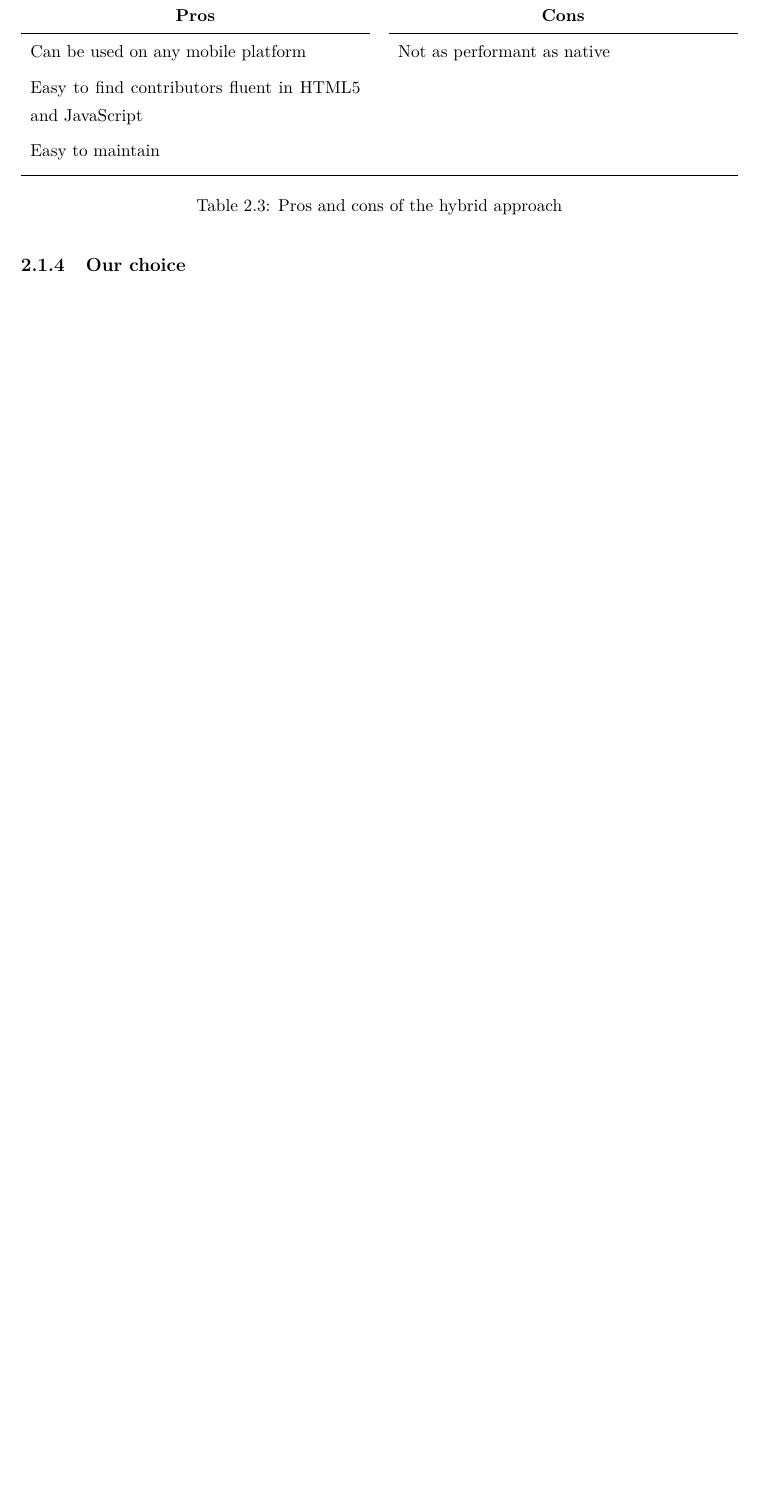
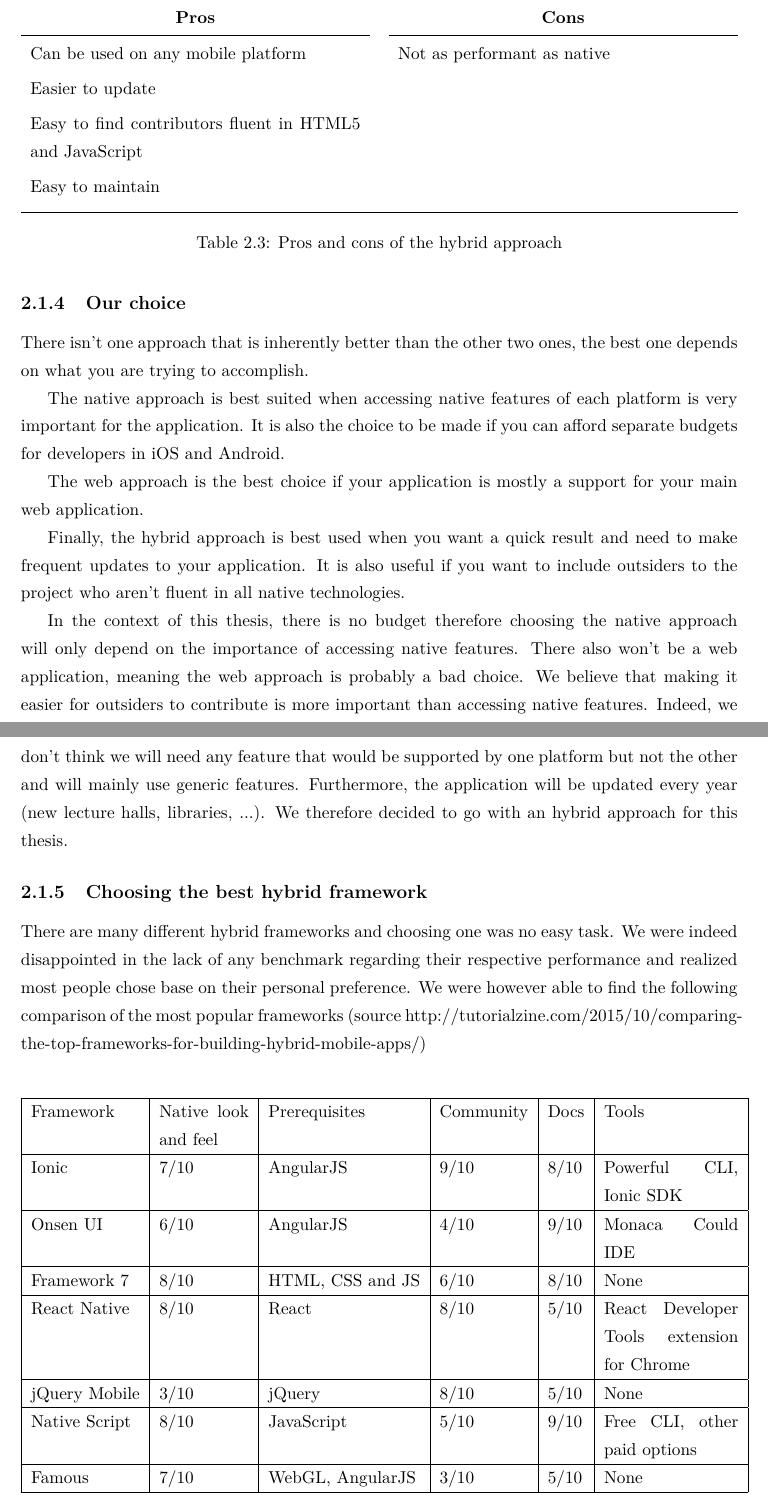
Before and after one commit to amoyaux/UCLCampus, a LaTeX thesis (Memoire_texte/thesis.tex): part of page 6 of 49 before the commit and two parts of pages 7 and 8 of 51 after it, the two joined at a grey line, cut so that both start at the same text, the shorter picture padded with empty space. Compiled offline with pdfLaTeX.

Commit message:
State of the art end

```diff
--- a/Memoire_texte/thesis.tex
+++ b/Memoire_texte/thesis.tex
@@ -18,6 +18,7 @@
 \usepackage{forest}
 \usepackage{caption}
 \usepackage{subcaption}
+\usepackage[english]{babel}
 \iffalse
 \usepackage{dirtytalk}
 \fi
@@ -218,6 +218,7 @@
 \\\cmidrule(r{3\tabcolsep}){1-1}\cmidrule(l{-\tabcolsep}){2-2}
 
 Can be used on any mobile platform\par
+Easier to update\par
 Easy to find contributors fluent in HTML5 and JavaScript\par
 Easy to maintain\par
 
@@ -234,6 +235,36 @@
 
 \subsection{Our choice}
 
+There isn't one approach that is inherently better than the other two ones, the best one depends on what you are trying to accomplish.
+
+The native approach is best suited when accessing native features of each platform is very important for the application. It is also the choice to be made if you can afford separate budgets for developers in iOS and Android.
+
+The web approach is the best choice if your application is mostly a support for your main web application.
+
+Finally, the hybrid approach is best used when you want a quick result and need to make frequent updates to your application. It is also useful if you want to include outsiders to the project who aren't fluent in all native technologies.
+
+
+In the context of this thesis, there is no budget therefore choosing the native approach will only depend on the importance of accessing native features. There also won't be a web application, meaning the web approach is probably a bad choice. We believe that making it easier for outsiders to contribute is more important than accessing native features. Indeed, we don't think we will need any feature that would be supported by one platform but not the other and will mainly use generic features. Furthermore, the application will be updated every year (new lecture halls, libraries, ...). We therefore decided to go with an hybrid approach for this thesis.
+
+
+\subsection{Choosing the best hybrid framework}
+There are many different hybrid frameworks and choosing one was no easy task. We were indeed disappointed in the lack of any benchmark regarding their respective performance and realized most people chose base on their personal preference. We were however able to find the following comparison of the most popular frameworks (source http://tutorialzine.com/2015/10/comparing-the-top-frameworks-for-building-hybrid-mobile-apps/)
+
+\begin{center}
+    \begin{tabular}{ | l | p{2cm} | l | l | l | p{3cm} |}
+    \hline
+    Framework & Native look and feel & Prerequisites  & Community & Docs & Tools\\ \hline
+    Ionic & 7/10 & AngularJS & 9/10 & 8/10 & Powerful CLI, Ionic SDK\\ \hline
+    Onsen UI & 6/10 & AngularJS & 4/10 & 9/10 & Monaca Could IDE \\ \hline
+    Framework 7 & 8/10 & HTML, CSS and JS & 6/10 & 8/10 & None \\ \hline
+    React Native & 8/10 & React & 8/10 & 5/10 & React Developer Tools extension for Chrome \\ \hline
+    jQuery Mobile & 3/10 & jQuery & 8/10 & 5/10 & None \\ \hline
+   Native Script & 8/10 & JavaScript & 5/10 & 9/10 & Free CLI, other paid options \\ \hline
+   Famous & 7/10 & WebGL, AngularJS & 3/10 & 5/10 & None \\ \hline
+    \end{tabular}
+\end{center}
+
+This table seems to be the most complete comparison of hybrid frameworks existing at the moment and it shows that Ionic is the most balanced and that it doesn't have any prominent weaknesses. Despite the lack of objectivity of the measurements used, this table seemed to reflect the opinion of other authors comparing hybrid frameworks. Since realizing benchmarks for all those frameworks would represent a tremendous amount of work that would go well beyond the scope of this thesis, we decided to trust the advice of the aforementioned reviews. We thus decided to use the Ionic framework in the context of this thesis.
 \section{Open-source project and code sharing}
 
 
```
Also changed, not shown: Memoire_texte/thesis.pdf, Memoire_texte/thesis.tex (3 more changed lines), 5 other files.
